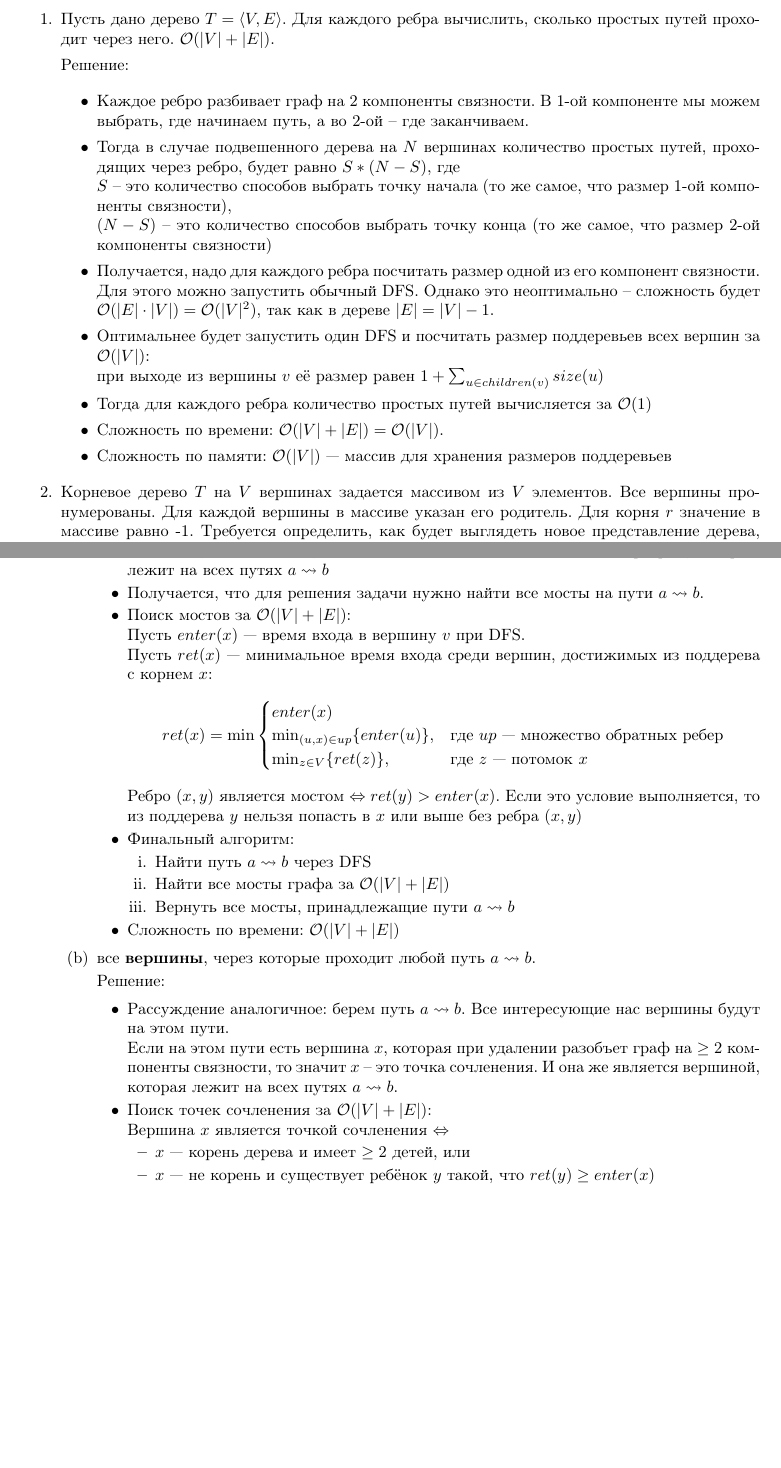
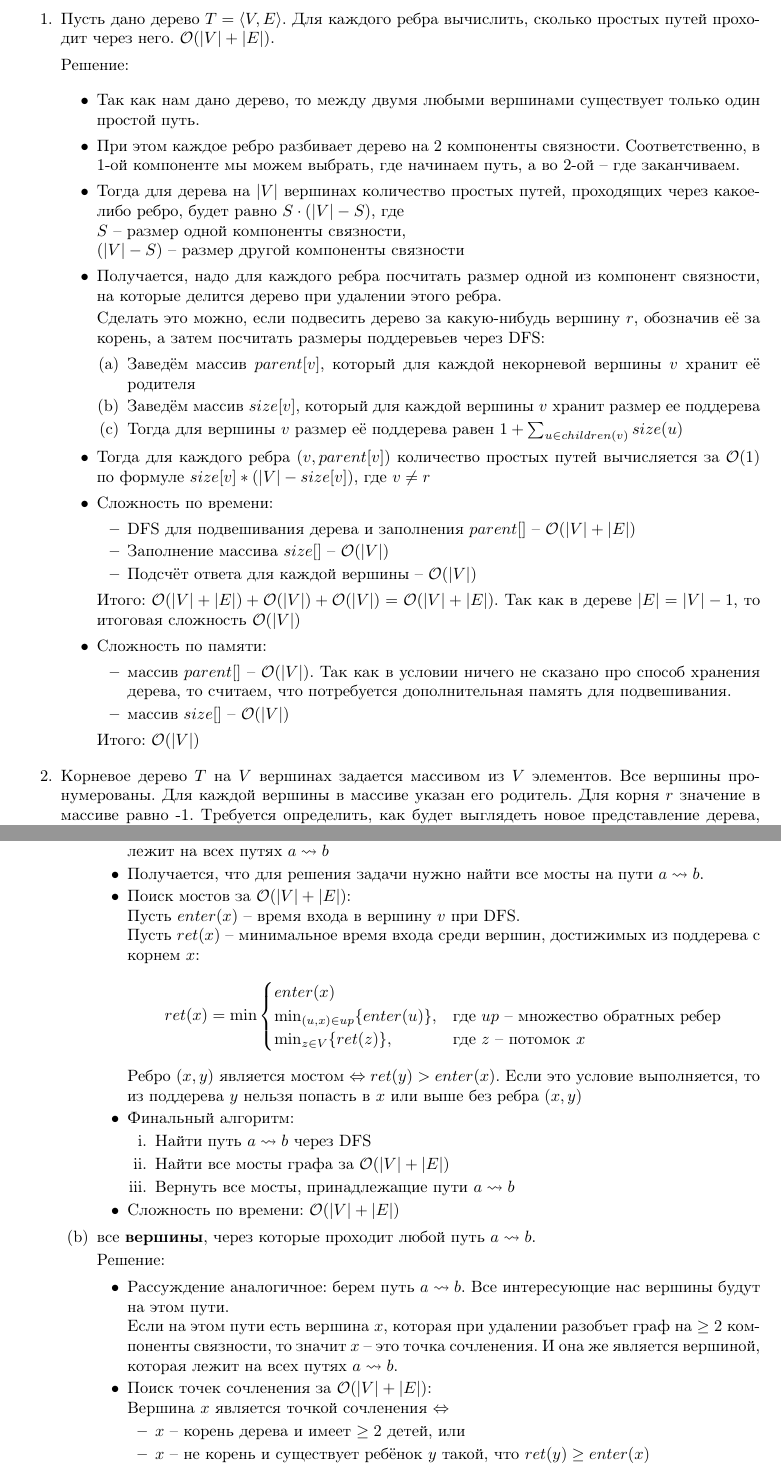
Before and after one commit to LostImagin4tion/mhs-algo-tex-hw, a LaTeX document (algo_template.tex, which reads hw/hw11.tex): two parts of pages 1 and 2 of 3, joined at a grey line, cut so that both start at the same text, the shorter picture padded with empty space. Compiled offline with pdfLaTeX.

Commit message:
[hw-11] fixes

```diff
--- a/hw/hw11.tex
+++ b/hw/hw11.tex
@@ -9,21 +9,41 @@
     Решение:
 
     \begin{itemize}
-      \item Каждое ребро разбивает граф на 2 компоненты связности. В 1-ой компоненте мы можем выбрать, где начинаем путь, а во 2-ой -- где заканчиваем.
+      \item Так как нам дано дерево, то между двумя любыми вершинами существует только один простой путь.
+      \item При этом каждое ребро разбивает дерево на 2 компоненты связности. Соответственно, в 1-ой компоненте мы можем выбрать, где начинаем путь, а во 2-ой -- где заканчиваем.
 
-      \item Тогда в случае подвешенного дерева на $N$ вершинах количество простых путей, проходящих через ребро, будет равно $S * (N - S)$, где
-      \newline $S$ -- это количество способов выбрать точку начала (то же самое, что размер 1-ой компоненты связности),
-      \newline $(N - S)$ -- это количество способов выбрать точку конца (то же самое, что размер 2-ой компоненты связности)
+      \item Тогда для дерева на $|V|$ вершинах количество простых путей, проходящих через какое-либо ребро, будет равно $S \cdot (|V| - S)$, где
+      \newline $S$ -- размер одной компоненты связности,
+      \newline $(|V| - S)$ -- размер другой компоненты связности
 
-      \item Получается, надо для каждого ребра посчитать размер одной из его компонент связности. Для этого можно запустить обычный DFS.
-      Однако это неоптимально -- сложность будет $\O(|E| \cdot |V|) = \O(|V|^2)$, так как в дереве $|E| = |V| - 1$.
+      \item Получается, надо для каждого ребра посчитать размер одной из компонент связности, на которые делится дерево при удалении этого ребра.
 
-      \item Оптимальнее будет запустить один DFS и посчитать размер поддеревьев всех вершин за $\O(|V|)$:
-      \newline при выходе из вершины $v$ её размер равен $1 + \sum_{u \in children(v)} size(u)$
+      Сделать это можно, если подвесить дерево за какую-нибудь вершину $r$, обозначив её за корень, а затем посчитать размеры поддеревьев через DFS:
+      \begin{enumerate}
+        \item Заведём массив $parent[v]$, который для каждой некорневой вершины $v$ хранит её родителя
+        \item Заведём массив $size[v]$, который для каждой вершины $v$ хранит размер ее поддерева
+        \item Тогда для вершины $v$ размер её поддерева равен $1 + \sum_{u \in children(v)} size(u)$
+      \end{enumerate}
 
-      \item Тогда для каждого ребра количество простых путей вычисляется за $\O(1)$
-      \item Сложность по времени: $\O(|V| + |E|) = \O(|V|)$.
-      \item Сложность по памяти: $\O(|V|)$ — массив для хранения размеров поддеревьев
+      \item Тогда для каждого ребра $(v, parent[v])$ количество простых путей вычисляется за $\O(1)$ по формуле $size[v] * (|V| - size[v])$,
+      где $v \neq r$
+
+      \item Сложность по времени:
+      \begin{itemize}
+        \item DFS для подвешивания дерева и заполнения $parent[]$ -- $\O(|V| + |E|)$
+        \item Заполнение массива $size[]$ -- $\O(|V|)$
+        \item Подсчёт ответа для каждой вершины -- $\O(|V|)$
+      \end{itemize}
+
+      Итого: $\O(|V| + |E|) + \O(|V|) + \O(|V|) = \O(|V| + |E|)$. Так как в дереве $|E| = |V| - 1$, то итоговая сложность $\O(|V|)$
+
+      \item Сложность по памяти:
+      \begin{itemize}
+        \item массив $parent[]$ -- $\O(|V|)$. Так как в условии ничего не сказано про способ хранения дерева, то считаем, что потребуется дополнительная память для подвешивания.
+        \item массив $size[]$ -- $\O(|V|)$
+      \end{itemize}
+
+      Итого: $\O(|V|)$
 
     \end{itemize}
 
@@ -73,13 +93,13 @@
 
         \item Поиск мостов за $\O(|V| + |E|)$:
 
-        Пусть $enter(x)$ — время входа в вершину $v$ при DFS.
+        Пусть $enter(x)$ -- время входа в вершину $v$ при DFS.
 
-        Пусть $ret(x)$ — минимальное время входа среди вершин, достижимых из поддерева с корнем $x$:
+        Пусть $ret(x)$ -- минимальное время входа среди вершин, достижимых из поддерева с корнем $x$:
         $$ret(x) = \min\begin{cases}
           enter(x) \\
-          \min_{(u, x) \in up} \{ enter(u) \}, & \text{где } up \text{ — множество обратных ребер} \\
-          \min_{z \in V} \{ ret(z) \}, & \text{где } z \text{ — потомок } x
+          \min_{(u, x) \in up} \{ enter(u) \}, & \text{где } up \text{ -- множество обратных ребер} \\
+          \min_{z \in V} \{ ret(z) \}, & \text{где } z \text{ -- потомок } x
         \end{cases}$$
 
         Ребро $(x, y)$ является мостом $\Leftrightarrow ret(y) > enter(x)$. Если это условие выполняется,
@@ -110,8 +130,8 @@
 
         Вершина $x$ является точкой сочленения $\Leftrightarrow$
         \begin{itemize}
-          \item $x$ — корень дерева и имеет $\geq 2$ детей, или
-          \item $x$ — не корень и существует ребёнок $y$ такой, что $ret(y) \geq enter(x)$
+          \item $x$ -- корень дерева и имеет $\geq 2$ детей, или
+          \item $x$ -- не корень и существует ребёнок $y$ такой, что $ret(y) \geq enter(x)$
         \end{itemize}
 
         \item Финальный алгоритм:
```
Also changed, not shown: hw/hw11.tex (6 more changed lines).
